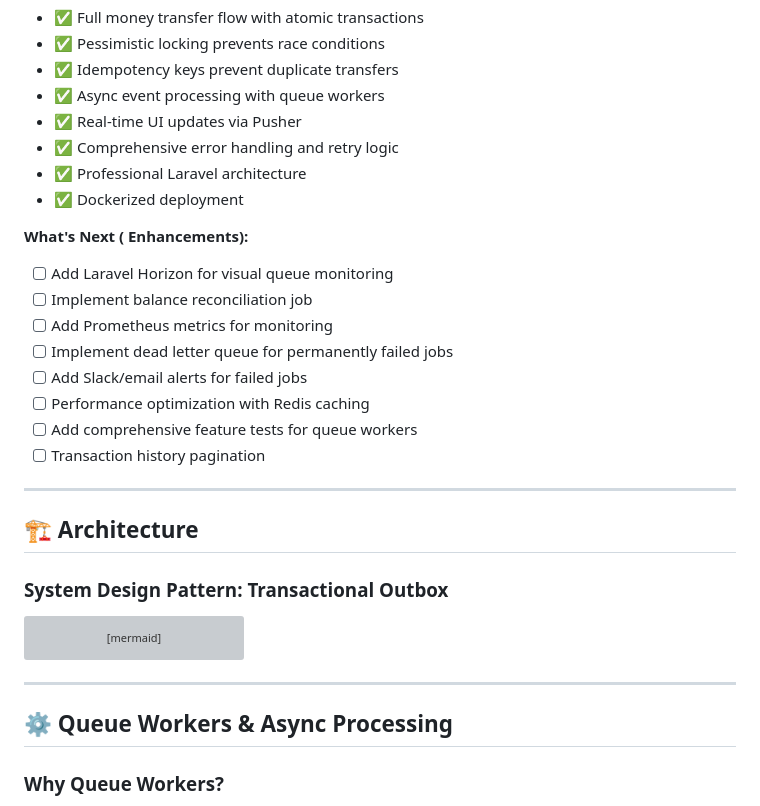
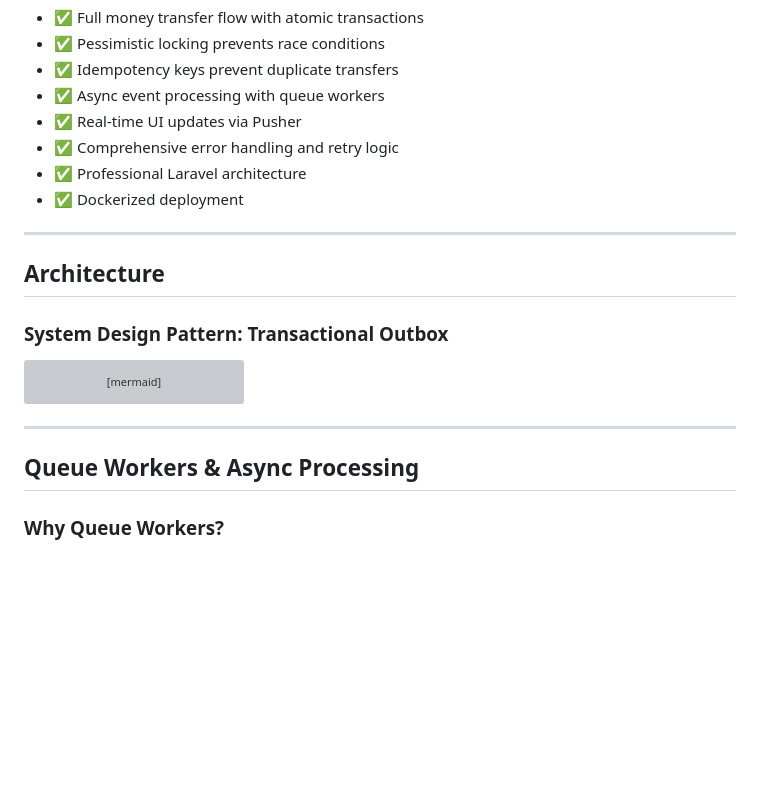
Before and after one commit to saidv/mini_wallet, a Markdown page: README.md, the part around one of its changes. Drawn GitHub-style; blank space fills up the shorter version; grey boxes are pictures that could not be loaded.

````diff
--- a/README.md
+++ b/README.md
@@ -236,19 +217,9 @@ Transfer → Create Outbox Entry → DB Commit
 - ✅ Professional Laravel architecture
 - ✅ Dockerized deployment
 
-**What's Next ( Enhancements):**
-- [ ] Add Laravel Horizon for visual queue monitoring
-- [ ] Implement balance reconciliation job
-- [ ] Add Prometheus metrics for monitoring
-- [ ] Implement dead letter queue for permanently failed jobs
-- [ ] Add Slack/email alerts for failed jobs
-- [ ] Performance optimization with Redis caching
-- [ ] Add comprehensive feature tests for queue workers
-- [ ] Transaction history pagination
-
 ---
 
-## 🏗️ Architecture
+## Architecture
 
 ### System Design Pattern: **Transactional Outbox**
 
@@ -284,7 +255,7 @@ sequenceDiagram
 ```
 ---
 
-## ⚙️ Queue Workers & Async Processing
+## Queue Workers & Async Processing
 
 ### Why Queue Workers?
 
````
Also changed, not shown: other parts of README.md (+8 -27 lines), backend/README.md (+16 -18 lines).
